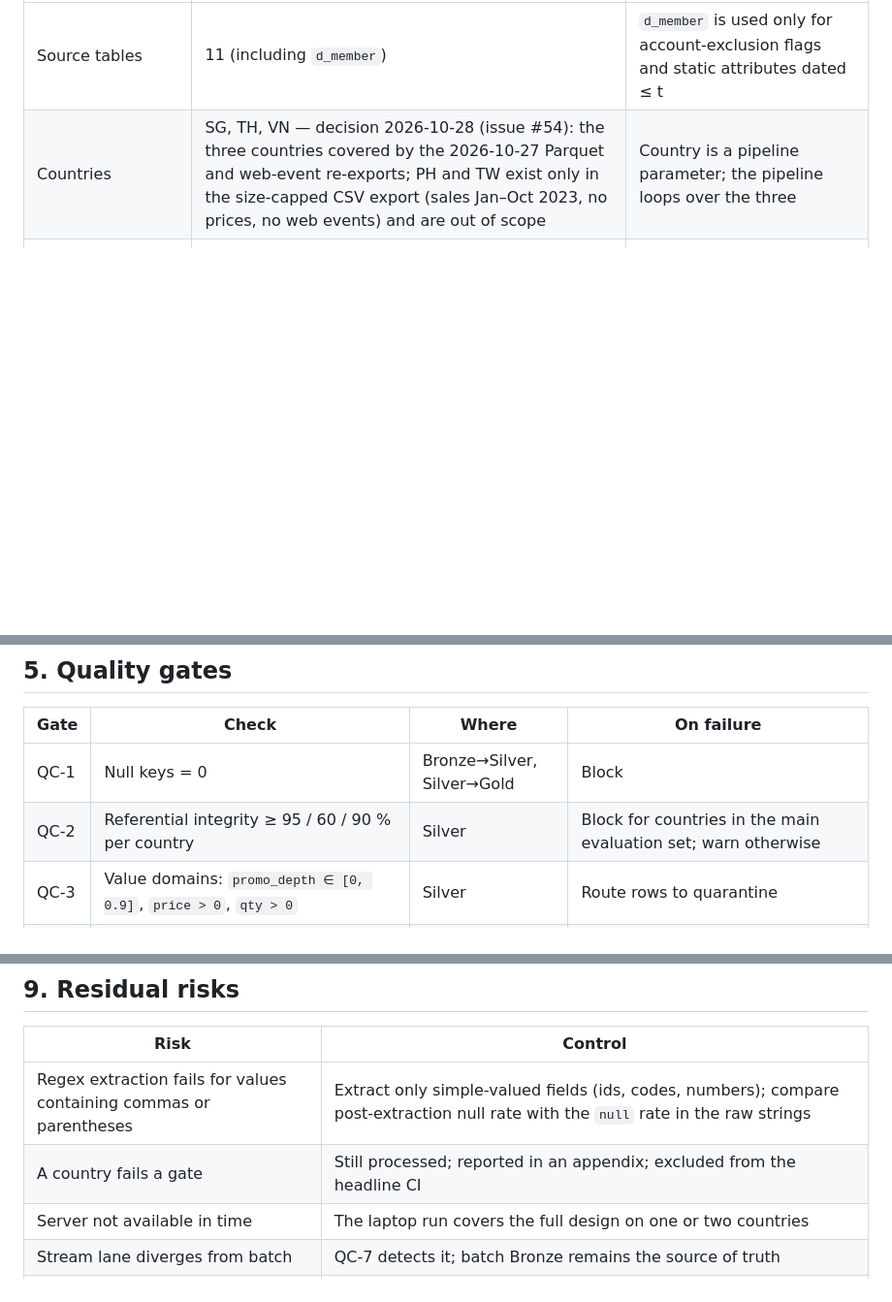
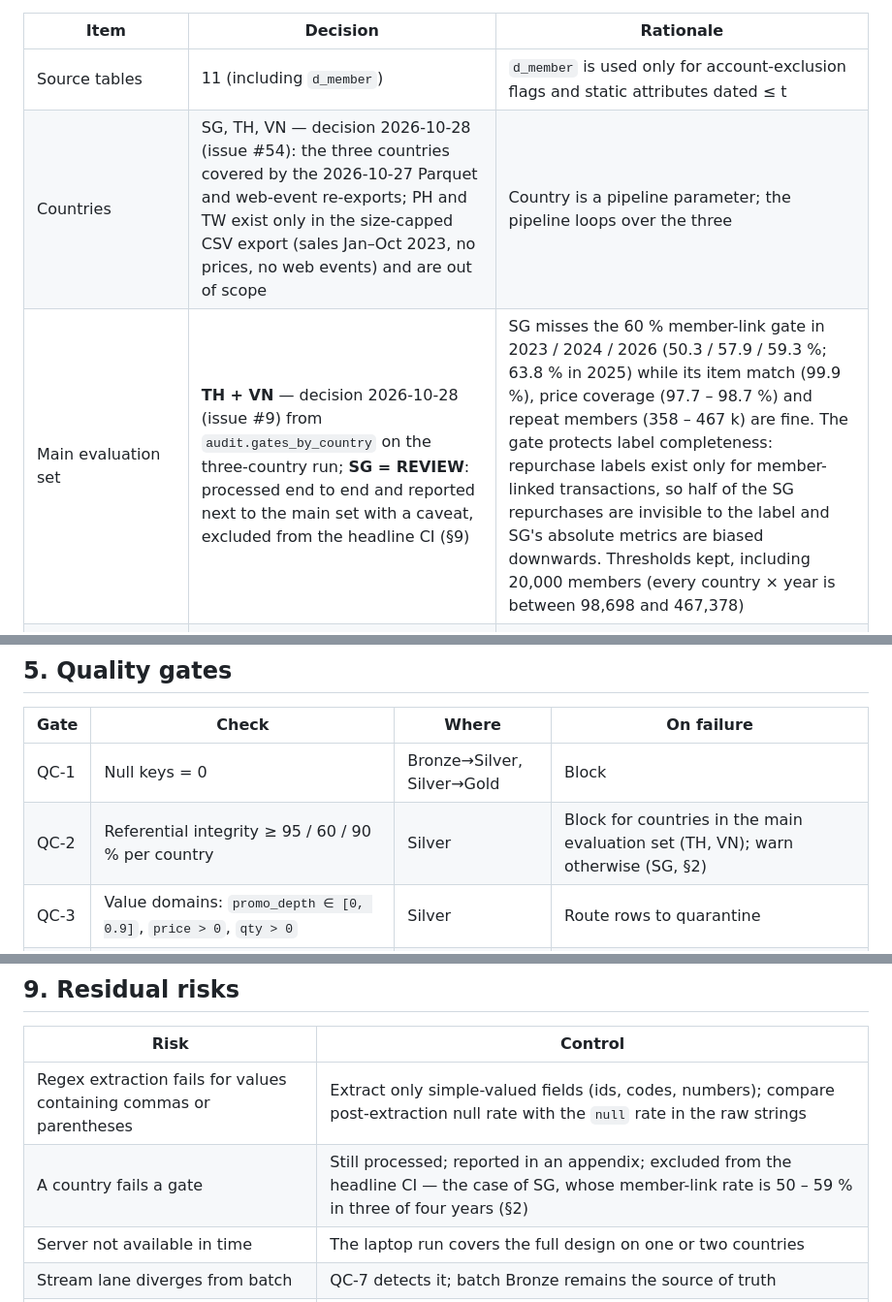
Before and after one commit to haiiyins/retail_multidim_pipeline, a Markdown page: docs/DESIGN_DECISIONS.md, 3 parts joined by grey strips. Shown at 97% size. Drawn GitHub-style; blank space fills up the shorter version.

```diff
--- a/docs/DESIGN_DECISIONS.md
+++ b/docs/DESIGN_DECISIONS.md
@@ -14,6 +14,7 @@ The **pipeline is the deliverable**. A single fixed ranking model (LightGBM Lamb
 |---|---|---|
 | Source tables | 11 (including `d_member`) | `d_member` is used only for account-exclusion flags and static attributes dated ≤ t |
 | Countries | SG, TH, VN — decision 2026-10-28 (issue #54): the three countries covered by the 2026-10-27 Parquet and web-event re-exports; PH and TW exist only in the size-capped CSV export (sales Jan–Oct 2023, no prices, no web events) and are out of scope | Country is a pipeline parameter; the pipeline loops over the three |
+| Main evaluation set | **TH + VN** — decision 2026-10-28 (issue #9) from `audit.gates_by_country` on the three-country run; **SG = REVIEW**: processed end to end and reported next to the main set with a caveat, excluded from the headline CI (§9) | SG misses the 60 % member-link gate in 2023 / 2024 / 2026 (50.3 / 57.9 / 59.3 %; 63.8 % in 2025) while its item match (99.9 %), price coverage (97.7 – 98.7 %) and repeat members (358 – 467 k) are fine. The gate protects label completeness: repurchase labels exist only for member-linked transactions, so half of the SG repurchases are invisible to the label and SG's absolute metrics are biased downwards. Thresholds kept, including 20,000 members (every country × year is between 98,698 and 467,378) |
 | Period | 2023 – 2026, all available data | No time-budget constraint; full history |
 | Recommendation unit | `model_code` | SKUs (`item_code`) split by size/colour are too sparse (701 SKUs per 1,000 lines in the sample) |
 | Eligible members | ≥ 2 transactions, not flagged as staff / business / legal entity / club / school | Personalisation needs history; non-consumer accounts distort it |
@@ -57,7 +58,7 @@ Re-checked on the whole 2026-10-27 exports and the VN Bronze on 2026-10-28 (issu
 | Gate | Check | Where | On failure |
 |---|---|---|---|
 | QC-1 | Null keys = 0 | Bronze→Silver, Silver→Gold | Block |
-| QC-2 | Referential integrity ≥ 95 / 60 / 90 % per country | Silver | Block for countries in the main evaluation set; warn otherwise |
+| QC-2 | Referential integrity ≥ 95 / 60 / 90 % per country | Silver | Block for countries in the main evaluation set (TH, VN); warn otherwise (SG, §2) |
 | QC-3 | Value domains: `promo_depth ∈ [0, 0.9]`, `price > 0`, `qty > 0` | Silver | Route rows to quarantine |
 | QC-4 | Uniqueness after version dedup and after netting; unique (member, model, t) in `fs_pair` | Silver, Gold | Block |
 | QC-5 | Volume drift ± 50 % vs the 28-day trailing mean of the same weekday (`audit.volume_drift`, probable cause attached) | Bronze | Warn |
@@ -117,7 +118,7 @@ Critical path: 0.1 → 1.1 → 2.1 → 3.1 → 3.3 → 4.1 → 4.2.
 | Risk | Control |
 |---|---|
 | Regex extraction fails for values containing commas or parentheses | Extract only simple-valued fields (ids, codes, numbers); compare post-extraction null rate with the `null` rate in the raw strings |
-| A country fails a gate | Still processed; reported in an appendix; excluded from the headline CI |
+| A country fails a gate | Still processed; reported in an appendix; excluded from the headline CI — the case of SG, whose member-link rate is 50 – 59 % in three of four years (§2) |
 | Server not available in time | The laptop run covers the full design on one or two countries |
 | Stream lane diverges from batch | QC-7 detects it; batch Bronze remains the source of truth |
 | Pair table too large at stride = 1 | Stride = 1 only as a secondary experiment on Tier 2; headline results use stride = 4 plus the label-horizon rule and the per-country anchor caps (§7) |
```
Also changed, not shown: README.md (+9 -0 lines), docs/RUNBOOK.md (+1 -1 lines).
